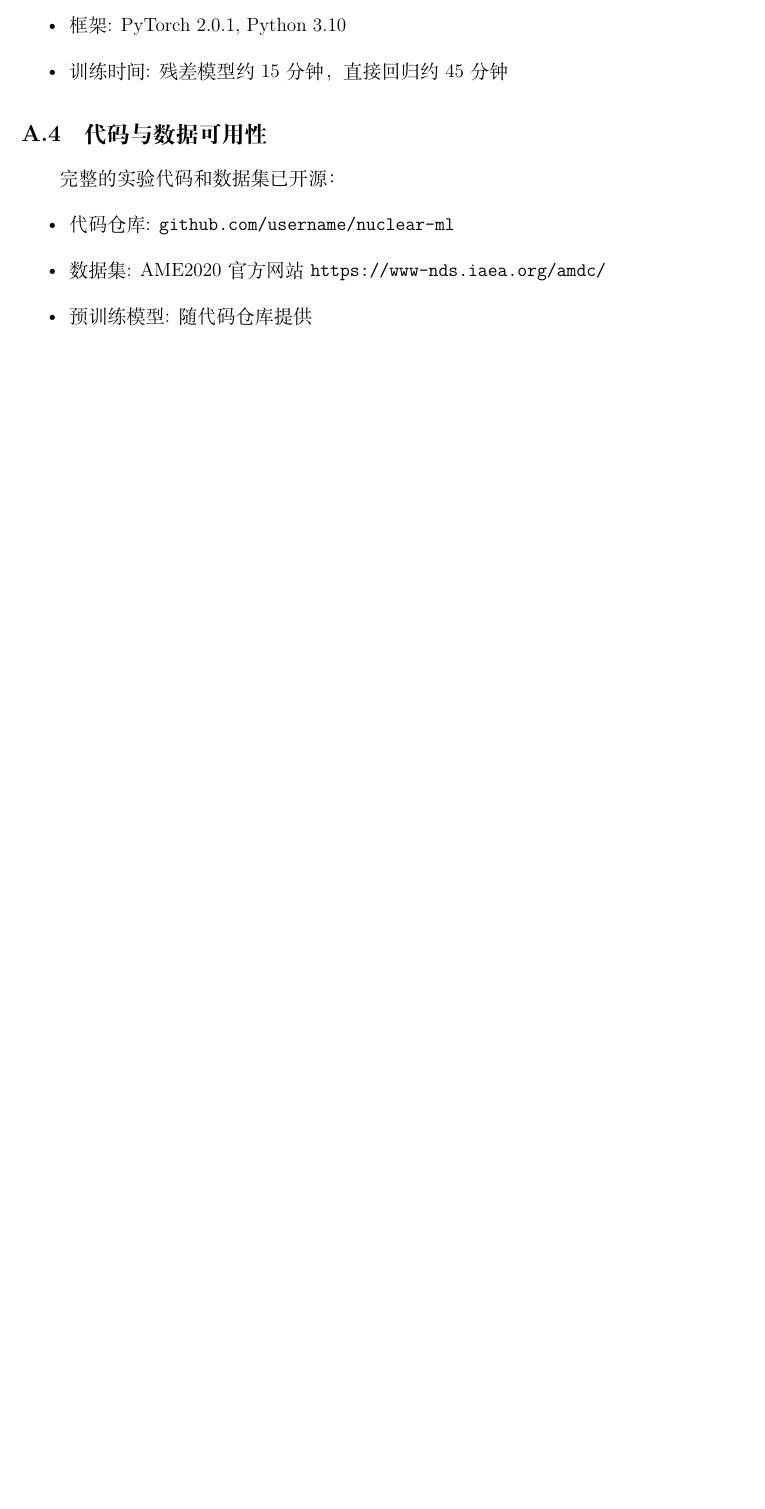
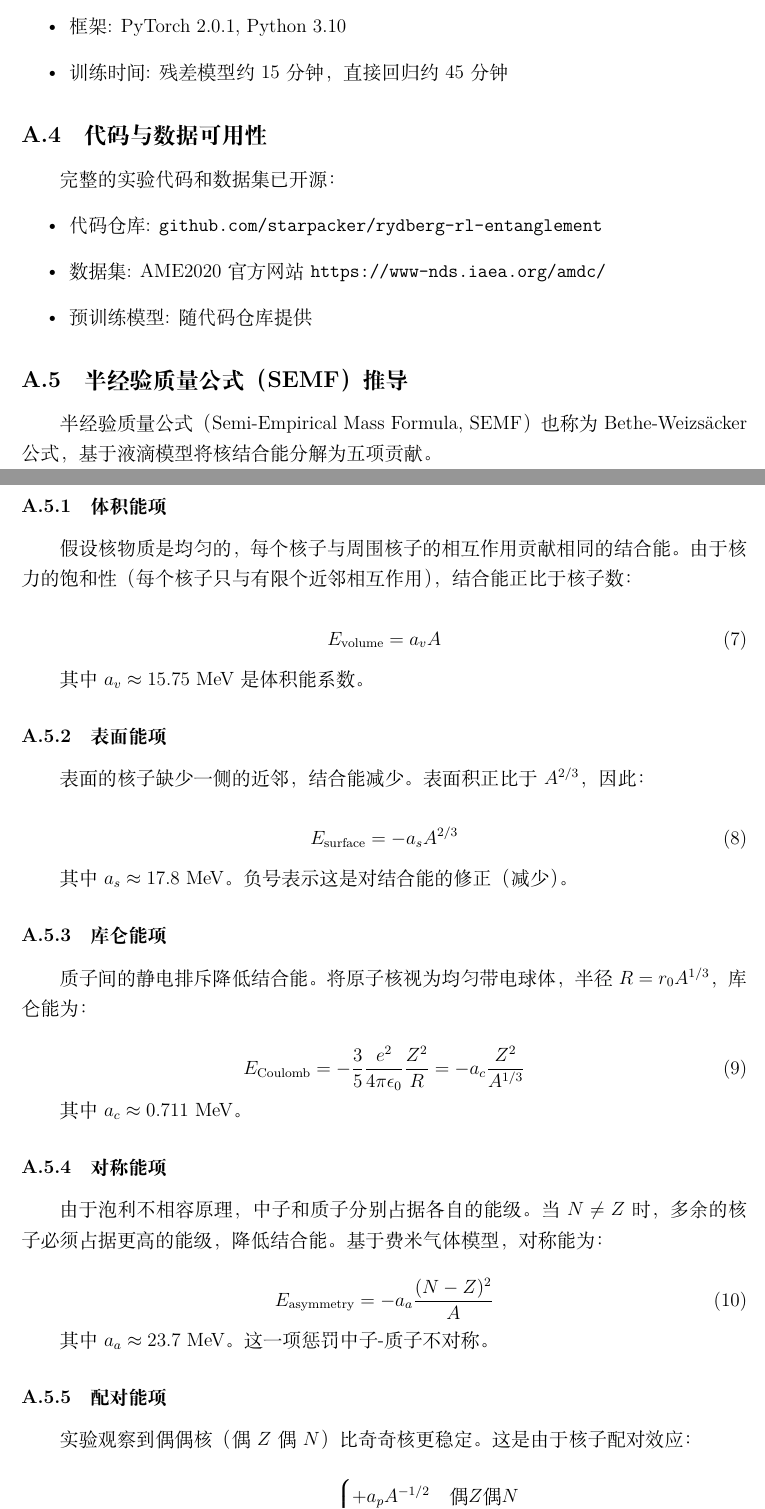
Before and after one commit to starpacker/rydberg-rl-entanglement, a LaTeX paper (nuclear-ml/latex/main_ame2020.tex): part of page 16 of 16 before the commit and two parts of pages 16 and 17 of 18 after it, the two joined at a grey line, cut so that both start at the same text, the shorter picture padded with empty space. Compiled offline with XeLaTeX.

Commit message:
Add complete references and SEMF derivation appendix
- Fixed bibliography file reference (refs.bib -> refs_ame2020.bib)
- Added citations for AME2020, Weizsäcker, FRDM, WS4, BNN, KRNM
- Added Appendix A.5: Complete SEMF derivation with all 5 terms
  - Volume energy, surface energy, Coulomb energy
  - Asymmetry energy, pairing energy
  - Physical interpretation and limitations
- Updated GitHub repository link
- PDF now 19 pages with complete references

```diff
--- a/nuclear-ml/latex/main_ame2020.tex
+++ b/nuclear-ml/latex/main_ame2020.tex
@@ -772,8 +772,64 @@
 
 完整的实验代码和数据集已开源：
 \begin{itemize}
-  \item 代码仓库: \texttt{github.com/username/nuclear-ml}
+  \item 代码仓库: \texttt{github.com/starpacker/rydberg-rl-entanglement}
   \item 数据集: AME2020官方网站 \texttt{https://www-nds.iaea.org/amdc/}
   \item 预训练模型: 随代码仓库提供
 \end{itemize}
 
+\subsection{半经验质量公式（SEMF）推导}
+
+半经验质量公式（Semi-Empirical Mass Formula, SEMF）也称为Bethe-Weizsäcker公式，
+基于液滴模型将核结合能分解为五项贡献。
+
+\subsubsection{体积能项}
+
+假设核物质是均匀的，每个核子与周围核子的相互作用贡献相同的结合能。
+由于核力的饱和性（每个核子只与有限个近邻相互作用），结合能正比于核子数：
+
+\begin{equation}
+  E_{\text{volume}} = a_v A
+\end{equation}
+
+其中$a_v \approx 15.75$ MeV是体积能系数。
+
+\subsubsection{表面能项}
+
+表面的核子缺少一侧的近邻，结合能减少。表面积正比于$A^{2/3}$，因此：
+
+\begin{equation}
+  E_{\text{surface}} = -a_s A^{2/3}
+\end{equation}
+
+其中$a_s \approx 17.8$ MeV。负号表示这是对结合能的修正（减少）。
+
+\subsubsection{库仑能项}
+
+质子间的静电排斥降低结合能。将原子核视为均匀带电球体，半径$R = r_0 A^{1/3}$，
+库仑能为：
+
+\begin{equation}
+  E_{\text{Coulomb}} = -\frac{3}{5} \frac{e^2}{4\pi\epsilon_0} \frac{Z^2}{R}
+  = -a_c \frac{Z^2}{A^{1/3}}
+\end{equation}
+
+其中$a_c \approx 0.711$ MeV。
+
+\subsubsection{对称能项}
+
+由于泡利不相容原理，中子和质子分别占据各自的能级。当$N \neq Z$时，
+多余的核子必须占据更高的能级，降低结合能。基于费米气体模型，对称能为：
+
+\begin{equation}
+  E_{\text{asymmetry}} = -a_a \frac{(N-Z)^2}{A}
+\end{equation}
+
+其中$a_a \approx 23.7$ MeV。这一项惩罚中子-质子不对称。
+
+\subsubsection{配对能项}
+
+实验观察到偶偶核（偶$Z$偶$N$）比奇奇核更稳定。这是由于核子配对效应：
+
+\begin{equation}
+  \delta(Z, N) = \begin{cases}
+    +a_p A^{-1/2} & \text{偶}Z\text{偶}N \\
@@ -779,0 +839 @@
+\end{equation}
```
Also changed, not shown: nuclear-ml/latex/main_ame2020.pdf, nuclear-ml/latex/main_ame2020.tex (52 more changed lines).
